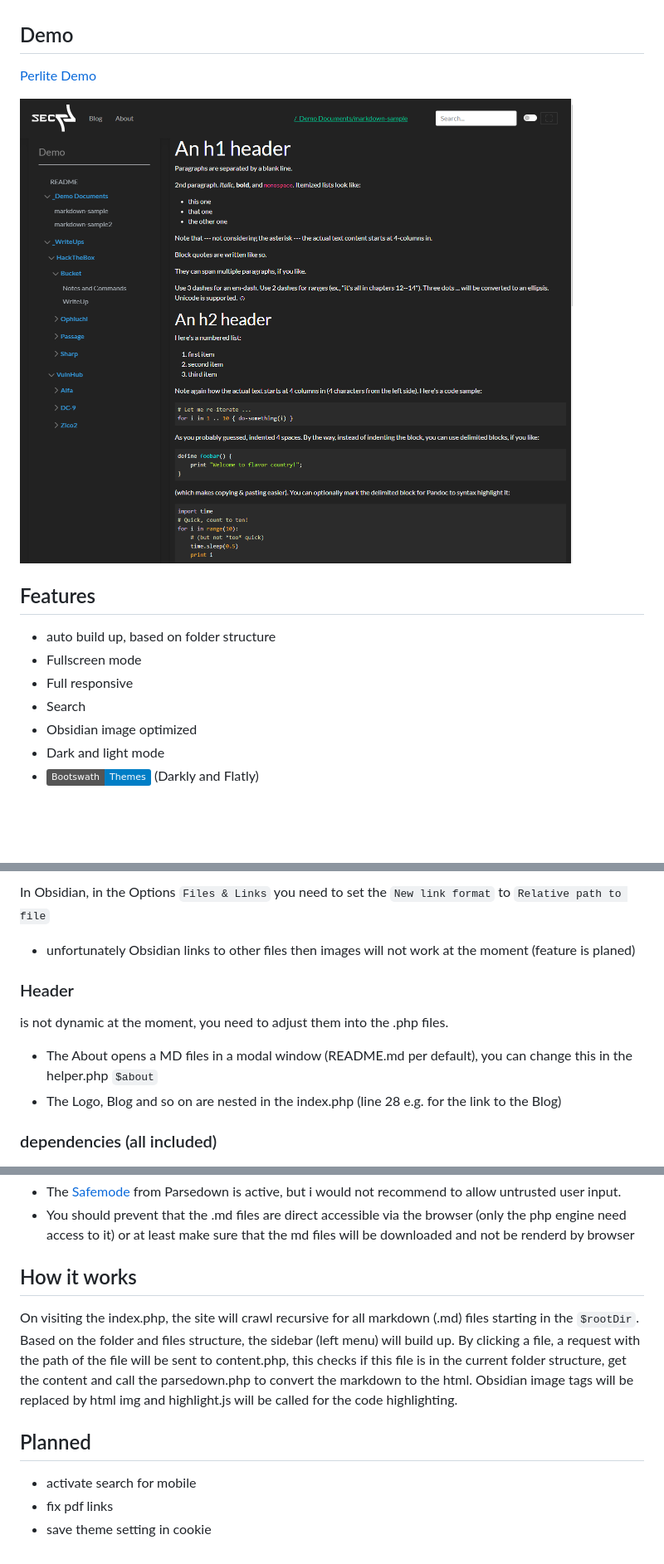
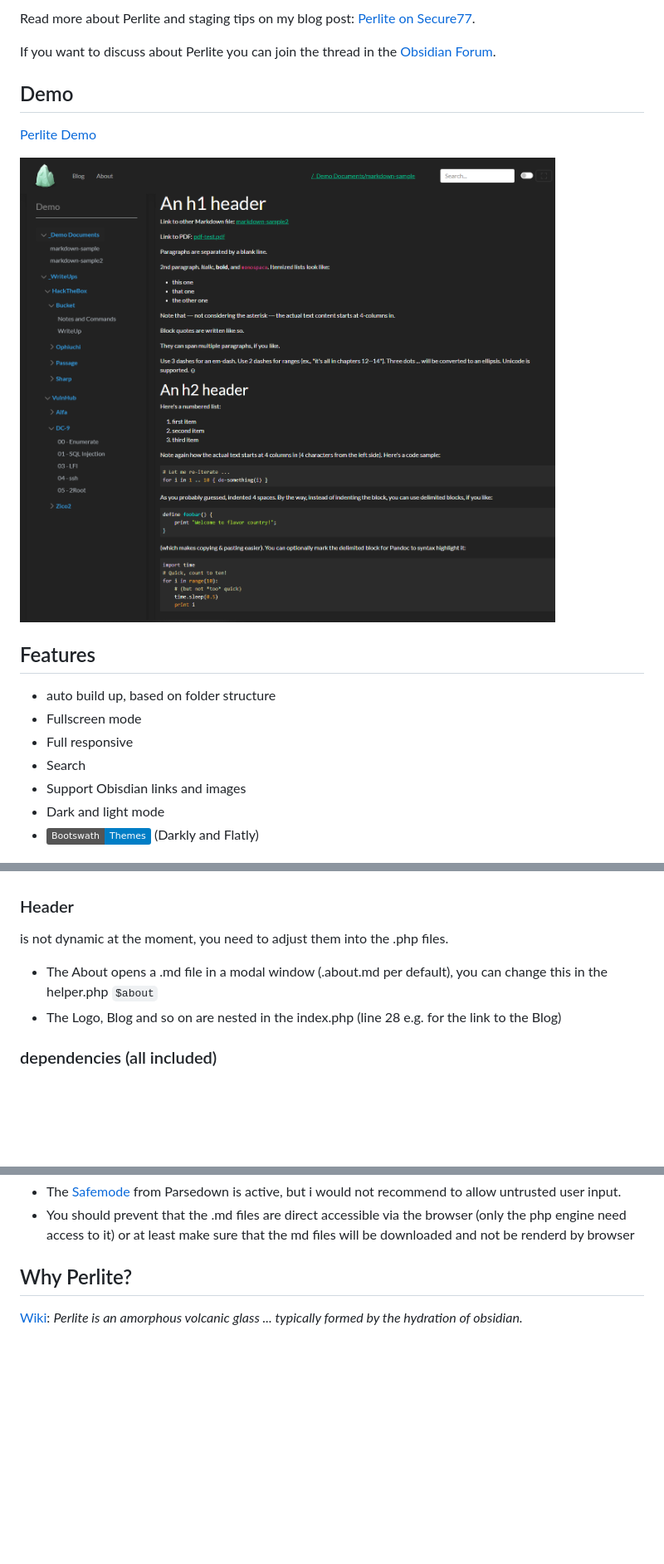
Before and after one commit to secure-77/Perlite, a Markdown page: README.md, 3 parts joined by grey strips. Shown: that part at 83% size. Rendered like a GitHub page; pictures changed too: Demo/screenshot.png; badges without logos; blank space fills up the shorter version.

```diff
--- a/README.md
+++ b/README.md
@@ -12,4 +12,7 @@ Its an open source alternative to obisidian publish.
 
+Read more about Perlite and staging tips on my blog post: [Perlite on Secure77](https://secure77.de/perlite).
+
+If you want to discuss about Perlite you can join the thread in the [Obsidian Forum](https://forum.obsidian.md/t/perlite-publish-your-notes-to-your-own-web-server/21712).
 
 ## Demo
 
@@ -24,7 +27,7 @@ Its an open source alternative to obisidian publish.
 - Fullscreen mode
 - Full responsive
 - Search
-- Obsidian image optimized
+- Support Obisdian links and images
 - Dark and light mode
 - [![coverage](https://img.shields.io/badge/Bootswath-Themes-blue)](https://bootswatch.com) (Darkly and Flatly)
 
@@ -113,11 +57,9 @@ volumes:
 
-In Obsidian, in the Options `Files & Links` you need to set the `New link format` to `Relative path to file`
-- unfortunately Obsidian links to other files then images will not work at the moment (feature is planed)
 
 ### Header
 is not dynamic at the moment, you need to adjust them into the .php files.
 
-- The About opens a MD files in a modal window (README.md per default), you can change this in the helper.php `$about`
+- The About opens a .md file in a modal window (.about.md per default), you can change this in the helper.php `$about`
 - The Logo, Blog and so on are nested in the index.php (line 28 e.g. for the link to the Blog)
 
 
@@ -136,12 +78,6 @@ is not dynamic at the moment, you need to adjust them into the .php files.
 - You should prevent that the .md files are direct accessible via the browser (only the php engine need access to it) or at least make sure that the md files will be downloaded and not be renderd by browser
 
 
-## How it works
-On visiting the index.php, the site will crawl recursive for all markdown (.md) files starting in the `$rootDir`. Based on the folder and files structure, the sidebar (left menu) will build up. By clicking a file, a request with the path of the file will be sent to content.php, this checks if this file is in the current folder structure, get the content and call the parsedown.php to convert the markdown to the html. Obsidian image tags will be replaced by html img and highlight.js will be called for the code highlighting.
-
-
-
-## Planned
-- activate search for mobile
-- fix pdf links
-- save theme setting in cookie
+## Why Perlite?
+[Wiki](https://en.wikipedia.org/wiki/Perlite):
+*Perlite is an amorphous volcanic glass ... typically formed by the hydration of obsidian.*
```
Also changed, not shown: other parts of README.md (+8 -67 lines), Changelog.md (added, +28 -0 lines), Demo/.about.md (added, +18 -0 lines), Demo/_Demo Documents/markdown-sample.md (+4 -0 lines), Docker.md (added, +44 -0 lines), 10 other files.
